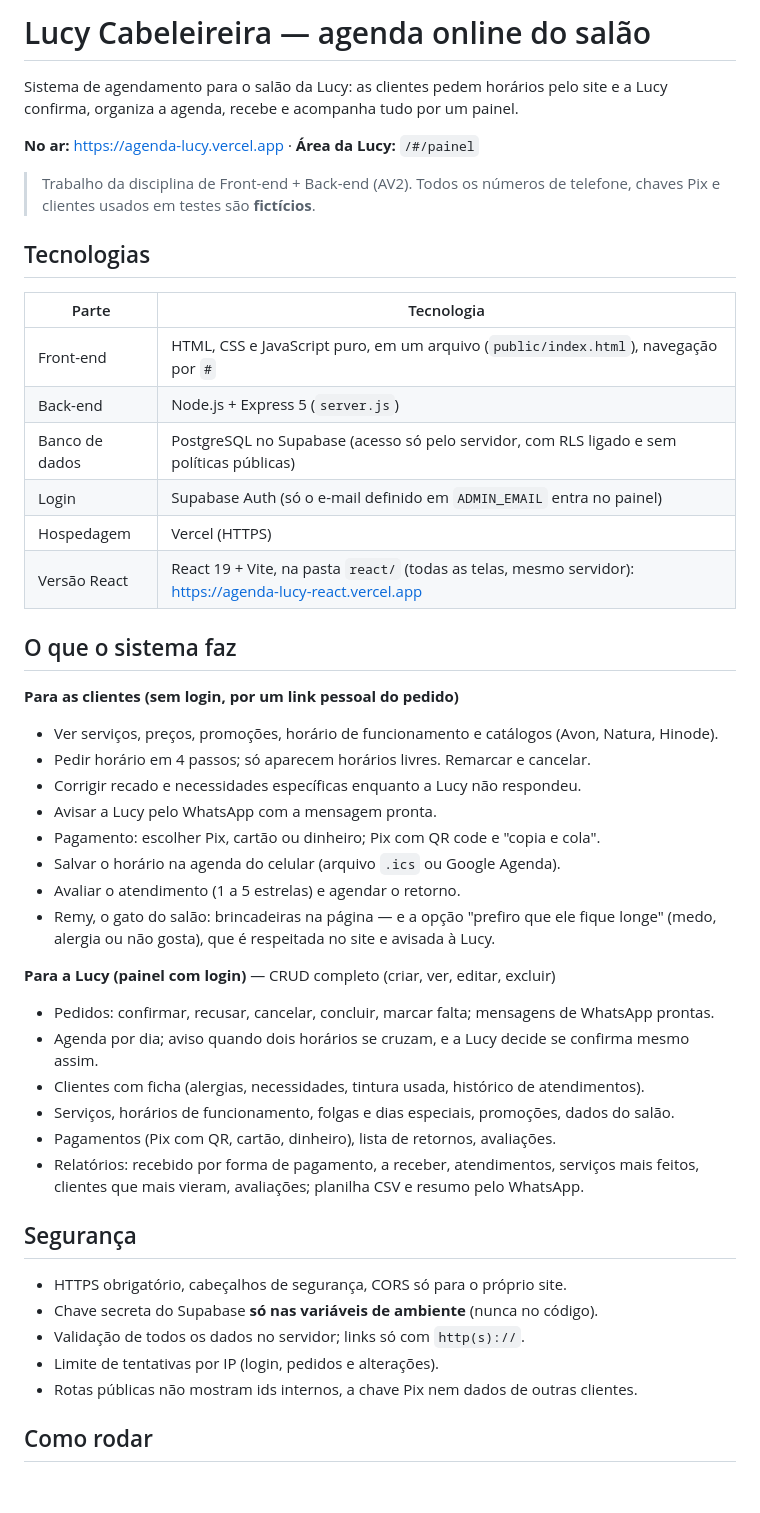
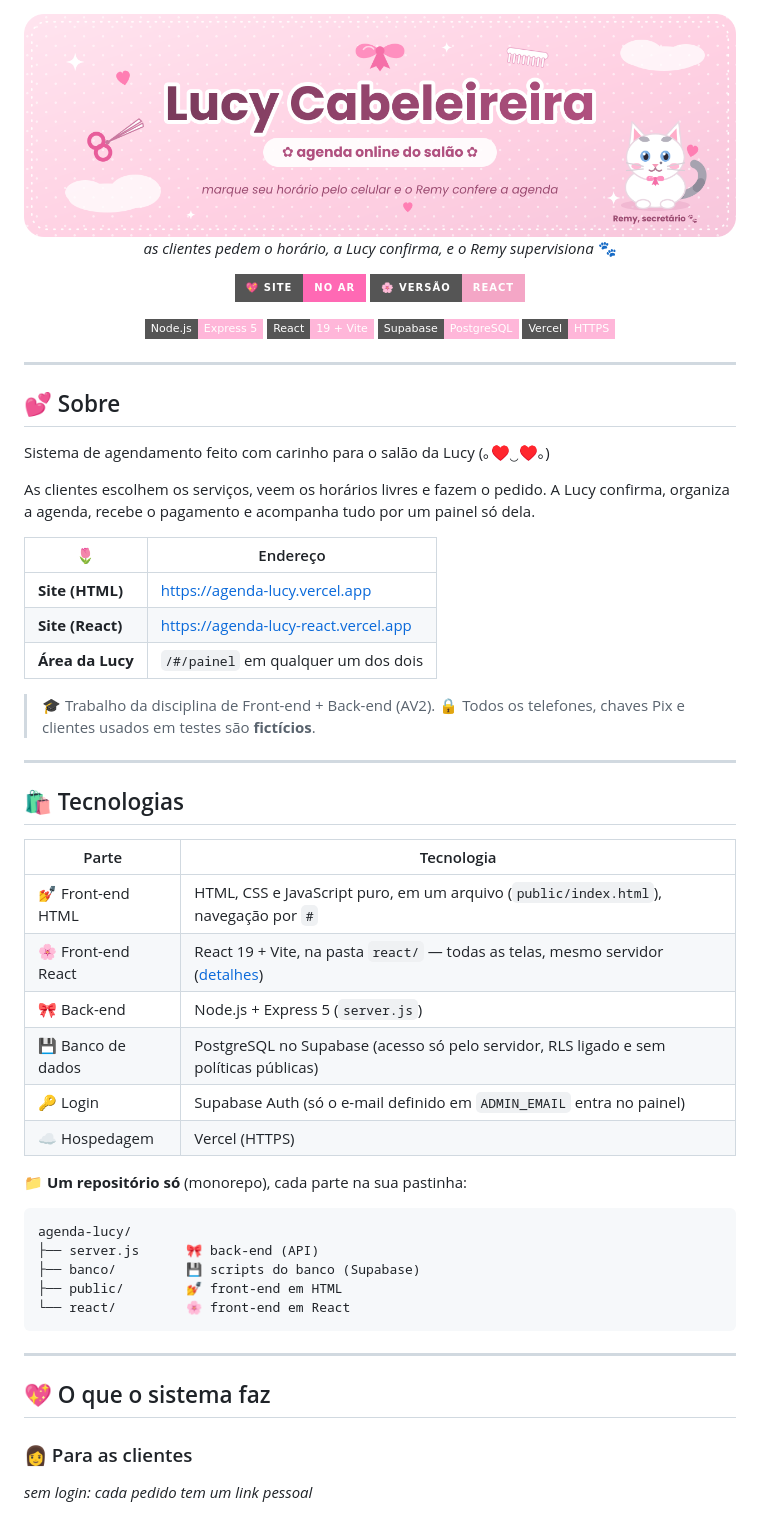
Before and after one commit to plmandreza/agenda-lucy, a Markdown page: README.md, the part around one of its changes. Drawn GitHub-style; pictures changed too: imagens/banner.png (added); badges without logos; blank space fills up the shorter version.

Commit message:
README kawaii com banner do Remy

````diff
--- a/README.md
+++ b/README.md
@@ -1,48 +1,63 @@
-# Lucy Cabeleireira — agenda online do salão
+<div align="center">
 
-Sistema de agendamento para o salão da Lucy: as clientes pedem horários pelo site e a Lucy confirma, organiza a agenda, recebe e acompanha tudo por um painel.
+<img src="imagens/banner.png" alt="Lucy Cabeleireira — agenda online do salão, com o Remy, o gato do salão" width="100%">
 
-**No ar:** https://agenda-lucy.vercel.app · **Área da Lucy:** `/#/painel`
+*as clientes pedem o horário, a Lucy confirma, e o Remy supervisiona* 🐾
 
-> Trabalho da disciplina de Front-end + Back-end (AV2). Todos os números de telefone, chaves Pix e clientes usados em testes são **fictícios**.
+[![Site](https://img.shields.io/badge/💖_site-no_ar-ff69b4?style=for-the-badge)](https://agenda-lucy.vercel.app)
+[![React](https://img.shields.io/badge/🌸_versão-React-f4a6c6?style=for-the-badge)](https://agenda-lucy-react.vercel.app)
 
-## Tecnologias
+![Node](https://img.shields.io/badge/Node.js-Express_5-ffb6d9?style=flat-square&logo=nodedotjs&logoColor=white)
+![React](https://img.shields.io/badge/React-19_+_Vite-ffb6d9?style=flat-square&logo=react&logoColor=white)
+![Supabase](https://img.shields.io/badge/Supabase-PostgreSQL-ffb6d9?style=flat-square&logo=supabase&logoColor=white)
+![Vercel](https://img.shields.io/badge/Vercel-HTTPS-ffb6d9?style=flat-square&logo=vercel&logoColor=white)
+
+</div>
+
+---
+
+## 💕 Sobre
+
+Sistema de agendamento feito com carinho para o salão da Lucy (｡♥‿♥｡)
+
+As clientes escolhem os serviços, veem os horários livres e fazem o pedido. A Lucy confirma, organiza a agenda, recebe o pagamento e acompanha tudo por um painel só dela.
+
+| 🌷 | Endereço |
+|---|---|
+| **Site (HTML)** | https://agenda-lucy.vercel.app |
+| **Site (React)** | https://agenda-lucy-react.vercel.app |
+| **Área da Lucy** | `/#/painel` em qualquer um dos dois |
+
+> 🎓 Trabalho da disciplina de Front-end + Back-end (AV2).
+> 🔒 Todos os telefones, chaves Pix e clientes usados em testes são **fictícios**.
+
+---
+
+## 🛍️ Tecnologias
 
 | Parte | Tecnologia |
 |---|---|
-| Front-end | HTML, CSS e JavaScript puro, em um arquivo (`public/index.html`), navegação por `#` |
-| Back-end | Node.js + Express 5 (`server.js`) |
-| Banco de dados | PostgreSQL no Supabase (acesso só pelo servidor, com RLS ligado e sem políticas públicas) |
-| Login | Supabase Auth (só o e-mail definido em `ADMIN_EMAIL` entra no painel) |
-| Hospedagem | Vercel (HTTPS) |
-| Versão React | React 19 + Vite, na pasta `react/` (todas as telas, mesmo servidor): https://agenda-lucy-react.vercel.app |
+| 💅 Front-end HTML | HTML, CSS e JavaScript puro, em um arquivo (`public/index.html`), navegação por `#` |
+| 🌸 Front-end React | React 19 + Vite, na pasta `react/` — todas as telas, mesmo servidor ([detalhes](react/README.md)) |
+| 🎀 Back-end | Node.js + Express 5 (`server.js`) |
+| 💾 Banco de dados | PostgreSQL no Supabase (acesso só pelo servidor, RLS ligado e sem políticas públicas) |
+| 🔑 Login | Supabase Auth (só o e-mail definido em `ADMIN_EMAIL` entra no painel) |
+| ☁️ Hospedagem | Vercel (HTTPS) |
 
-## O que o sistema faz
+📁 **Um repositório só** (monorepo), cada parte na sua pastinha:
 
-**Para as clientes (sem login, por um link pessoal do pedido)**
-- Ver serviços, preços, promoções, horário de funcionamento e catálogos (Avon, Natura, Hinode).
-- Pedir horário em 4 passos; só aparecem horários livres. Remarcar e cancelar.
-- Corrigir recado e necessidades específicas enquanto a Lucy não respondeu.
-- Avisar a Lucy pelo WhatsApp com a mensagem pronta.
-- Pagamento: escolher Pix, cartão ou dinheiro; Pix com QR code e "copia e cola".
-- Salvar o horário na agenda do celular (arquivo `.ics` ou Google Agenda).
-- Avaliar o atendimento (1 a 5 estrelas) e agendar o retorno.
-- Remy, o gato do salão: brincadeiras na página — e a opção "prefiro que ele fique longe" (medo, alergia ou não gosta), que é respeitada no site e avisada à Lucy.
+```
+agenda-lucy/
+├── server.js      🎀 back-end (API)
+├── banco/         💾 scripts do banco (Supabase)
+├── public/        💅 front-end em HTML
+└── react/         🌸 front-end em React
+```
 
-**Para a Lucy (painel com login)** — CRUD completo (criar, ver, editar, excluir)
-- Pedidos: confirmar, recusar, cancelar, concluir, marcar falta; mensagens de WhatsApp prontas.
-- Agenda por dia; aviso quando dois horários se cruzam, e a Lucy decide se confirma mesmo assim.
-- Clientes com ficha (alergias, necessidades, tintura usada, histórico de atendimentos).
-- Serviços, horários de funcionamento, folgas e dias especiais, promoções, dados do salão.
-- Pagamentos (Pix com QR, cartão, dinheiro), lista de retornos, avaliações.
-- Relatórios: recebido por forma de pagamento, a receber, atendimentos, serviços mais feitos, clientes que mais vieram, avaliações; planilha CSV e resumo pelo WhatsApp.
+---
 
-## Segurança
-- HTTPS obrigatório, cabeçalhos de segurança, CORS só para o próprio site.
-- Chave secreta do Supabase **só nas variáveis de ambiente** (nunca no código).
-- Validação de todos os dados no servidor; links só com `http(s)://`.
-- Limite de tentativas por IP (login, pedidos e alterações).
-- Rotas públicas não mostram ids internos, a chave Pix nem dados de outras clientes.
+## 💖 O que o sistema faz
 
-## Como rodar
+### 👩 Para as clientes
+*sem login: cada pedido tem um link pessoal*
 
````
Also changed, not shown: other parts of README.md (+60 -6 lines), 1 other file.
